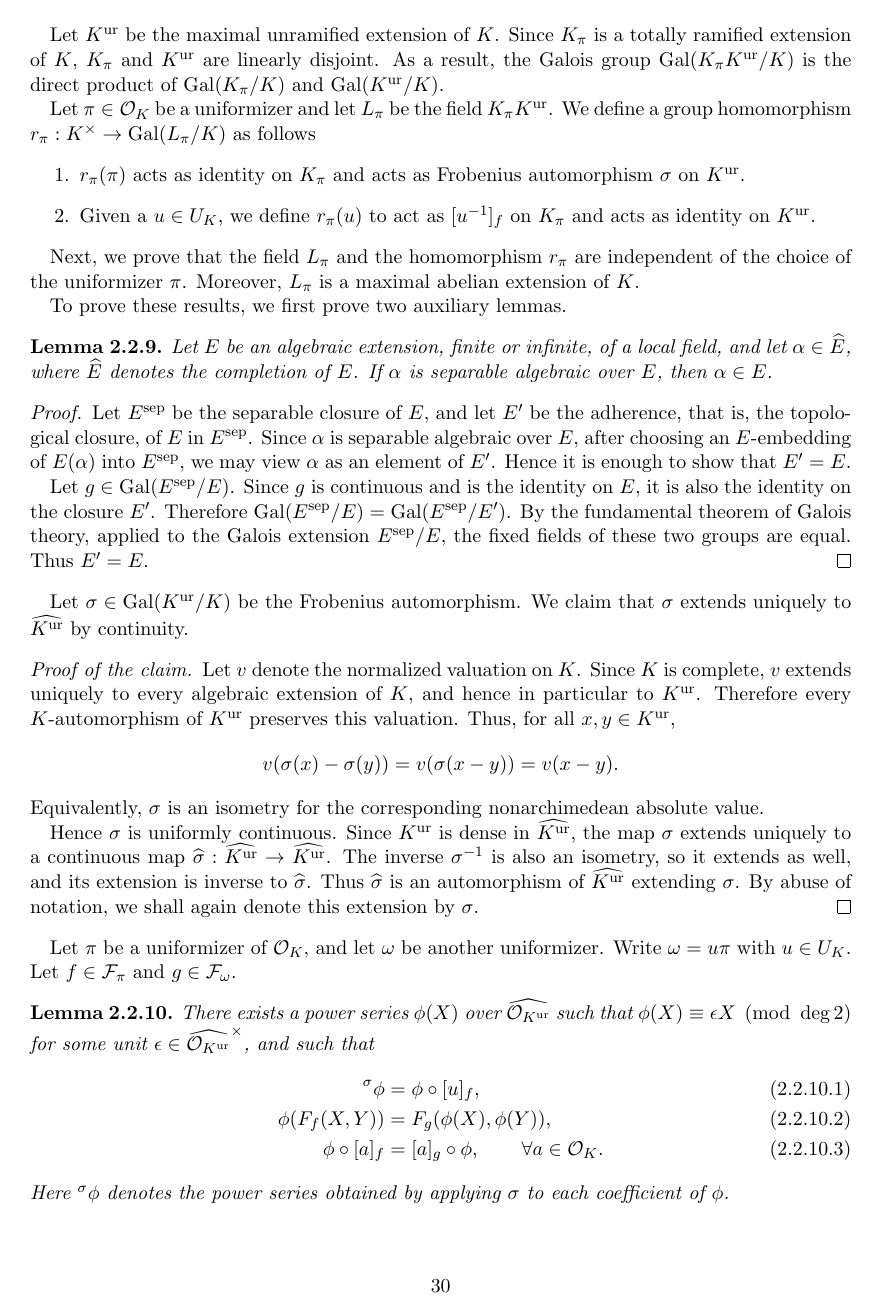
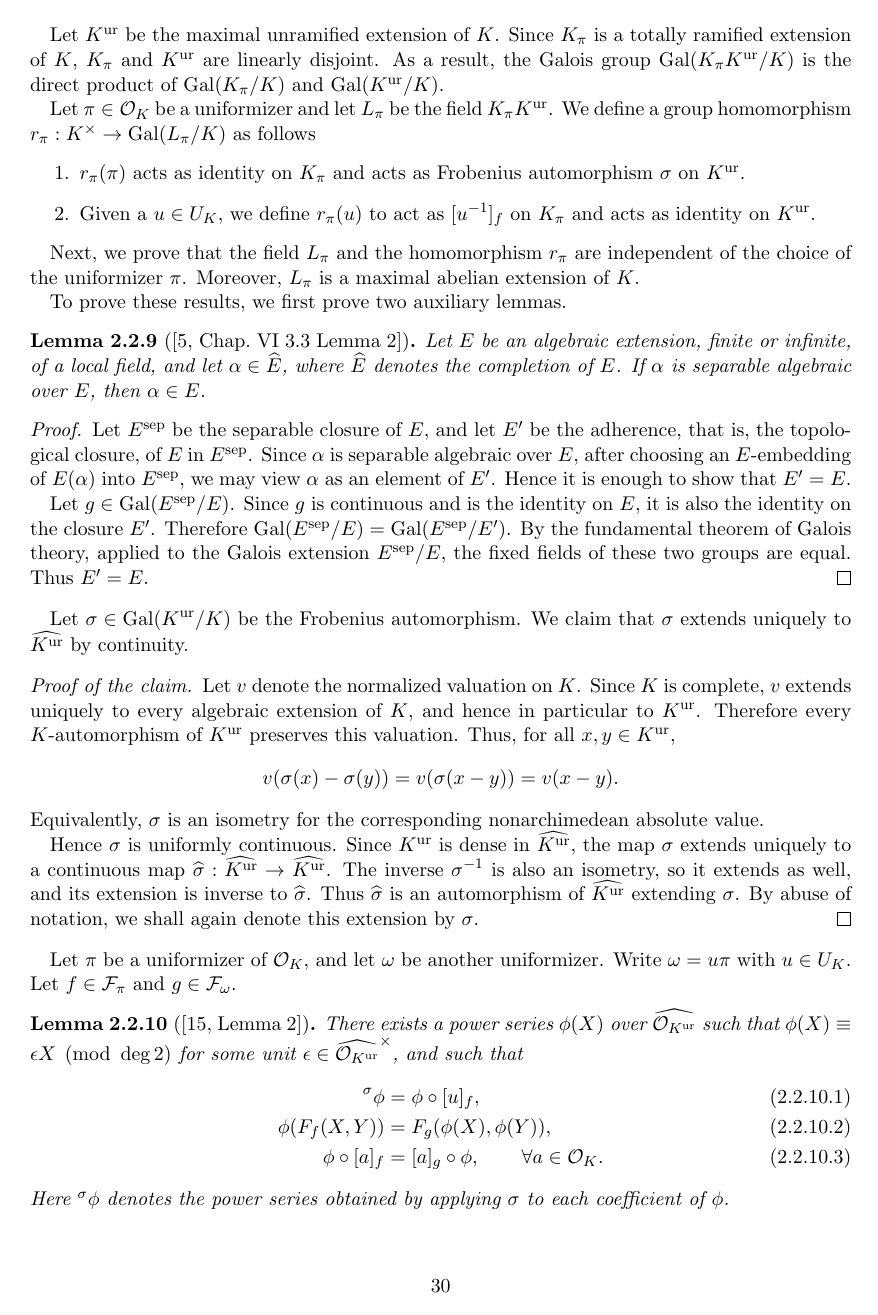
Before and after one commit to WenrongZou/MasterThesis, a LaTeX thesis (MasterThesis_Wenrong/myThesis.tex, which reads MasterThesis_Wenrong/chapter_mathematics/section_LubinTate.tex): page 32 of 62. The pictures show the PDF file MasterThesis_Wenrong/myThesis.pdf that the author committed with the source.

Commit message:
refine some lemmas and theorem

```diff
--- a/MasterThesis_Wenrong/chapter_mathematics/section_LubinTate.tex
+++ b/MasterThesis_Wenrong/chapter_mathematics/section_LubinTate.tex
@@ -694,7 +694,7 @@ Moreover, $L_\pi$ is a maximal abelian extension of $K$.
 
 To prove these results, we first prove two auxiliary lemmas.
 
-\begin{lemma}
+\begin{lemma}[{\cite[Chap.~VI 3.3 Lemma 2]{cassels1967algebraic}}]
     Let $E$ be an algebraic extension, finite or infinite, of a local field, and
     let $\alpha \in \widehat{E}$, where $\widehat{E}$ denotes the completion of
     $E$. If $\alpha$ is separable algebraic over $E$, then $\alpha \in E$.
@@ -742,7 +742,7 @@ Let $\pi$ be a uniformizer of $\calO_K$, and let $\omega$ be another
 uniformizer. Write $\omega=u\pi$ with $u \in U_K$. Let
 $f \in \calF_\pi$ and $g \in \calF_\omega$.
 
-\begin{lemma}
+\begin{lemma}[{\cite[Lemma 2]{LubinTate1965}}]
     There exists a power series
     $\phi(X)$ over $\widehat{\calO_{\Kur}}$ such that
     $\phi(X) \equiv \epsilon X \pmod{\deg 2}$ for some unit
@@ -946,7 +949,7 @@ $f \in \calF_\pi$ and $g \in \calF_\omega$.
     $A_a=[a]_g$. Hence \eqref{eq: phi_a} holds.
 \end{proof}
 
-\begin{theorem}
+\begin{theorem}[{\cite[Theorem 3]{LubinTate1965}}]
     The field $L_\pi$ is independent of the choice of the uniformizer $\pi$.
 \end{theorem}
 
@@ -973,7 +976,7 @@ $f \in \calF_\pi$ and $g \in \calF_\omega$.
     By symmetry, $L_\pi\subset L_\omega$. Hence $L_\pi=L_\omega$.
 \end{proof}
 
-\begin{theorem}
+\begin{theorem}[{\cite[Theorem 3]{LubinTate1965}}]
     The homomorphism $r_\pi$ is independent of the choice of the uniformizer
     $\pi$.
 \end{theorem}
@@ -1030,7 +1033,7 @@ $f \in \calF_\pi$ and $g \in \calF_\omega$.
 \end{proof}
 
 
-\begin{corollary}
+\begin{corollary}[{\cite[Corollary]{LubinTate1965}}]
     Let $\pi$ be a uniformizer of $\calO_K$. Then $L_\pi\Kur$ is the maximal
     abelian extension of $K$, and $r_\pi$ is the local reciprocity homomorphism
     for $L_\pi\Kur/K$. More precisely, for every $a\in K^\times$,
```
Also changed, not shown: MasterThesis_Wenrong/myThesis.pdf, MasterThesis_Wenrong/chapter_mathematics/section_LubinTate.tex (5 more changed lines), 4 other files.
